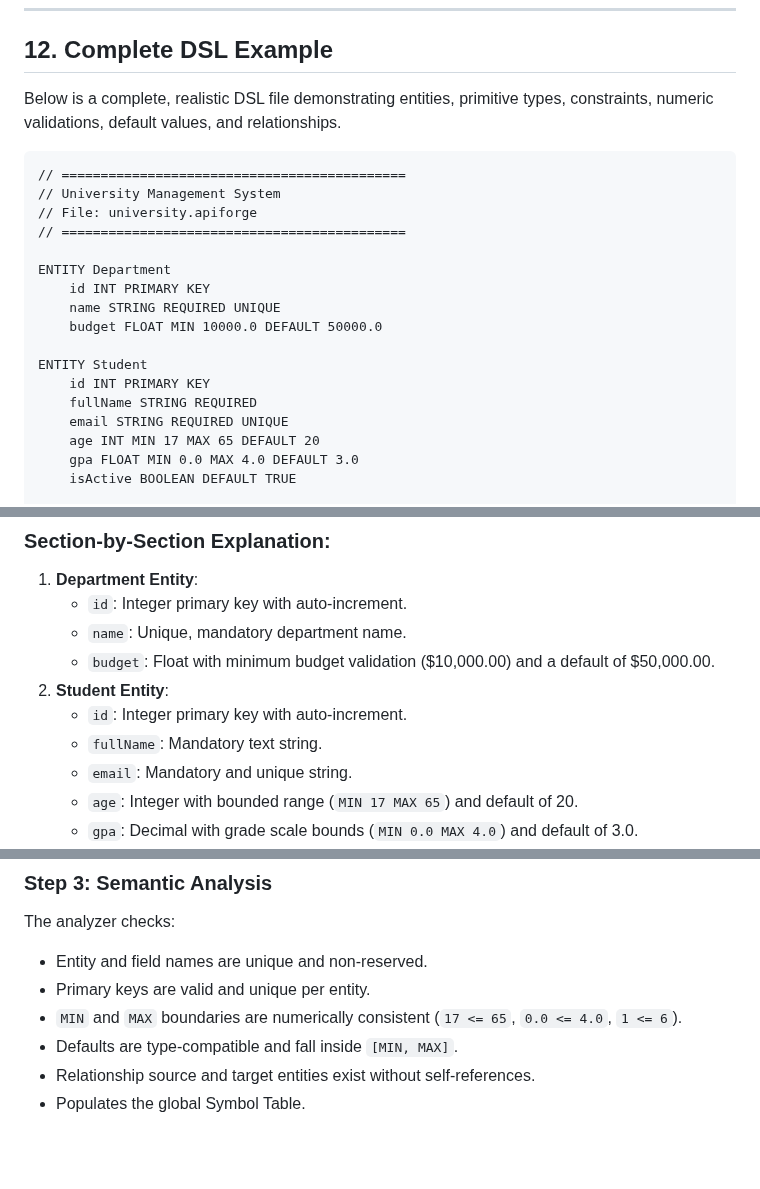
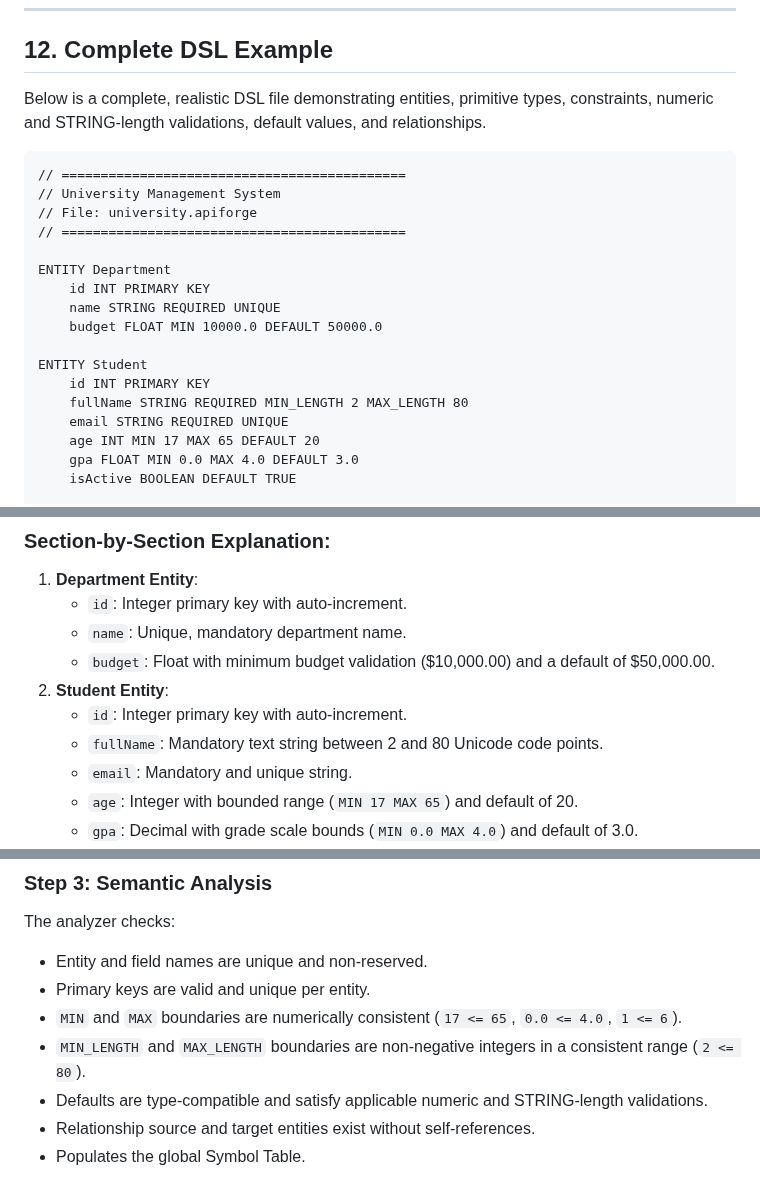
Before and after one commit to aniketh027/APIForge, a Markdown page: docs/APIForge-Language-Guide.md, 3 parts joined by grey strips. Rendered like a GitHub page; blank space fills up the shorter version.

Commit message:
docs(dsl): align length validation walkthrough

````diff
--- a/docs/APIForge-Language-Guide.md
+++ b/docs/APIForge-Language-Guide.md
@@ -555,7 +555,7 @@ RELATION Student ENROLLS_IN Course MANY_TO_MANY
 
 ## 12. Complete DSL Example
 
-Below is a complete, realistic DSL file demonstrating entities, primitive types, constraints, numeric validations, default values, and relationships.
+Below is a complete, realistic DSL file demonstrating entities, primitive types, constraints, numeric and STRING-length validations, default values, and relationships.
 
 ```apiforge
 // ============================================
@@ -570,7 +570,7 @@ ENTITY Department
 
 ENTITY Student
     id INT PRIMARY KEY
-    fullName STRING REQUIRED
+    fullName STRING REQUIRED MIN_LENGTH 2 MAX_LENGTH 80
     email STRING REQUIRED UNIQUE
     age INT MIN 17 MAX 65 DEFAULT 20
     gpa FLOAT MIN 0.0 MAX 4.0 DEFAULT 3.0
@@ -595,7 +595,7 @@ RELATION Student ENROLLS_IN Course MANY_TO_MANY
    - `budget`: Float with minimum budget validation ($10,000.00) and a default of $50,000.00.
 2. **Student Entity**:
    - `id`: Integer primary key with auto-increment.
-   - `fullName`: Mandatory text string.
+   - `fullName`: Mandatory text string between 2 and 80 Unicode code points.
    - `email`: Mandatory and unique string.
    - `age`: Integer with bounded range (`MIN 17 MAX 65`) and default of 20.
    - `gpa`: Decimal with grade scale bounds (`MIN 0.0 MAX 4.0`) and default of 3.0.
@@ -659,7 +659,8 @@ The analyzer checks:
 - Entity and field names are unique and non-reserved.
 - Primary keys are valid and unique per entity.
 - `MIN` and `MAX` boundaries are numerically consistent (`17 <= 65`, `0.0 <= 4.0`, `1 <= 6`).
-- Defaults are type-compatible and fall inside `[MIN, MAX]`.
+- `MIN_LENGTH` and `MAX_LENGTH` boundaries are non-negative integers in a consistent range (`2 <= 80`).
+- Defaults are type-compatible and satisfy applicable numeric and STRING-length validations.
 - Relationship source and target entities exist without self-references.
 - Populates the global Symbol Table.
 
````
Also changed, not shown: other parts of docs/APIForge-Language-Guide.md (+2 -2 lines).
